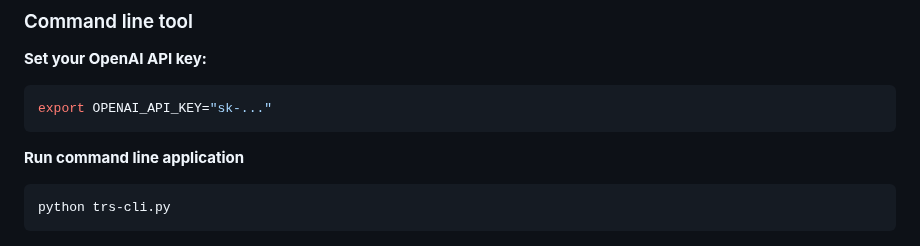
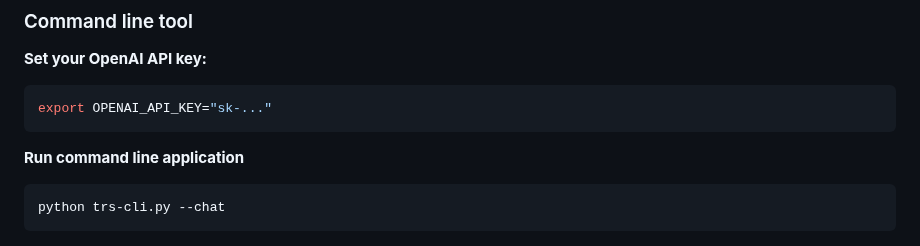
Before and after one commit to deadbits/trs, a Markdown page: README.md, the part around the change. GitHub-like rendering.

````diff
--- a/README.md
+++ b/README.md
@@ -49,7 +49,7 @@ export OPENAI_API_KEY="sk-..."
 
 **Run command line application**
 ```bash
-python trs-cli.py
+python trs-cli.py --chat
 ```
 
 ![trs-cli](screenshots/cli.png)
````
